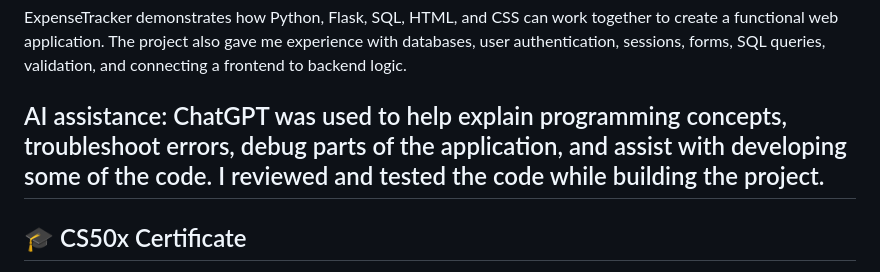
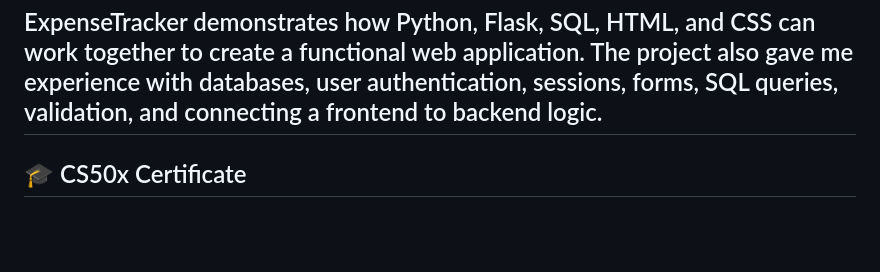
Before and after one commit to mikemiko677-cyber/ExpenseTracker-CS50, a Markdown page: README.md, the part around the change. GitHub-like rendering; blank space fills up the shorter version.

```diff
--- a/README.md
+++ b/README.md
@@ -33,8 +33,6 @@ Another design decision was to require users to log in before adding or viewing
 I also chose to keep the application intentionally simple. Instead of adding many unnecessary features, I focused on the core functions that make the application useful: authentication, adding income, adding expenses, viewing transactions, calculating a balance, and deleting transactions. This allowed me to build a complete application while keeping the code understandable.
 
 ExpenseTracker demonstrates how Python, Flask, SQL, HTML, and CSS can work together to create a functional web application. The project also gave me experience with databases, user authentication, sessions, forms, SQL queries, validation, and connecting a frontend to backend logic.
-
-AI assistance: ChatGPT was used to help explain programming concepts, troubleshoot errors, debug parts of the application, and assist with developing some of the code. I reviewed and tested the code while building the project.
 ---
 
 ## 🎓 CS50x Certificate
```
